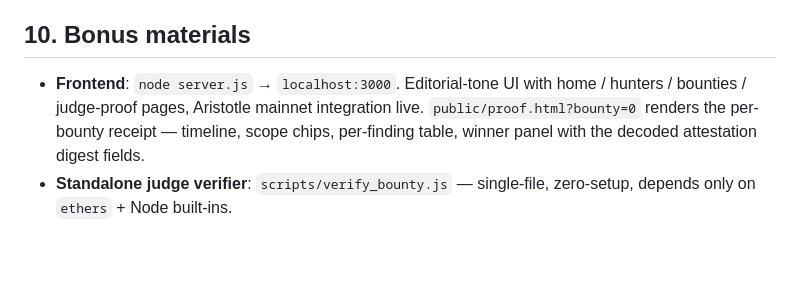
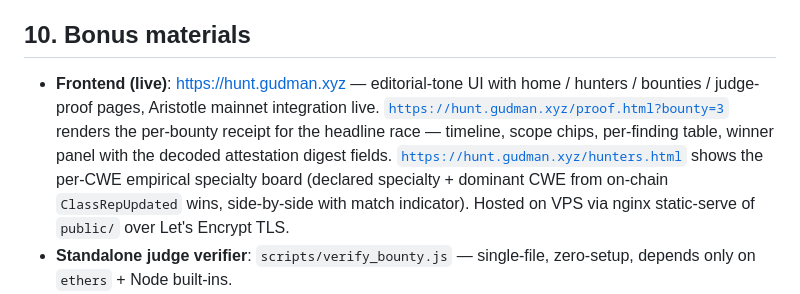
Before and after one commit to Ridwannurudeen/kin, a Markdown page: doc/SUBMISSION.md, the part around the change. Rendered like a GitHub page; blank space fills up the shorter version.

```diff
--- a/doc/SUBMISSION.md
+++ b/doc/SUBMISSION.md
@@ -180,7 +180,7 @@ For the strict re-derivation, pass `--model-digest 0x…` matching the encrypted
 
 ## 10. Bonus materials
 
-- **Frontend**: `node server.js` → `localhost:3000`. Editorial-tone UI with home / hunters / bounties / judge-proof pages, Aristotle mainnet integration live. `public/proof.html?bounty=0` renders the per-bounty receipt — timeline, scope chips, per-finding table, winner panel with the decoded attestation digest fields.
+- **Frontend (live)**: [https://hunt.gudman.xyz](https://hunt.gudman.xyz) — editorial-tone UI with home / hunters / bounties / judge-proof pages, Aristotle mainnet integration live. [`https://hunt.gudman.xyz/proof.html?bounty=3`](https://hunt.gudman.xyz/proof.html?bounty=3) renders the per-bounty receipt for the headline race — timeline, scope chips, per-finding table, winner panel with the decoded attestation digest fields. [`https://hunt.gudman.xyz/hunters.html`](https://hunt.gudman.xyz/hunters.html) shows the per-CWE empirical specialty board (declared specialty + dominant CWE from on-chain `ClassRepUpdated` wins, side-by-side with match indicator). Hosted on VPS via nginx static-serve of `public/` over Let's Encrypt TLS.
 - **Standalone judge verifier**: `scripts/verify_bounty.js` — single-file, zero-setup, depends only on `ethers` + Node built-ins.
 - **Bug provenance**: `demo/staged-bounty/README.md` walks the bug, the attack path, the fix, and the public references (Code4rena Prisma Finance Mar 2024, Sherlock Angle Protocol 2024) the staging is sourced from.
 - **AI usage attribution**: `AI_USAGE.md`.
```
Also changed, not shown: README.md (+1 -1 lines).
